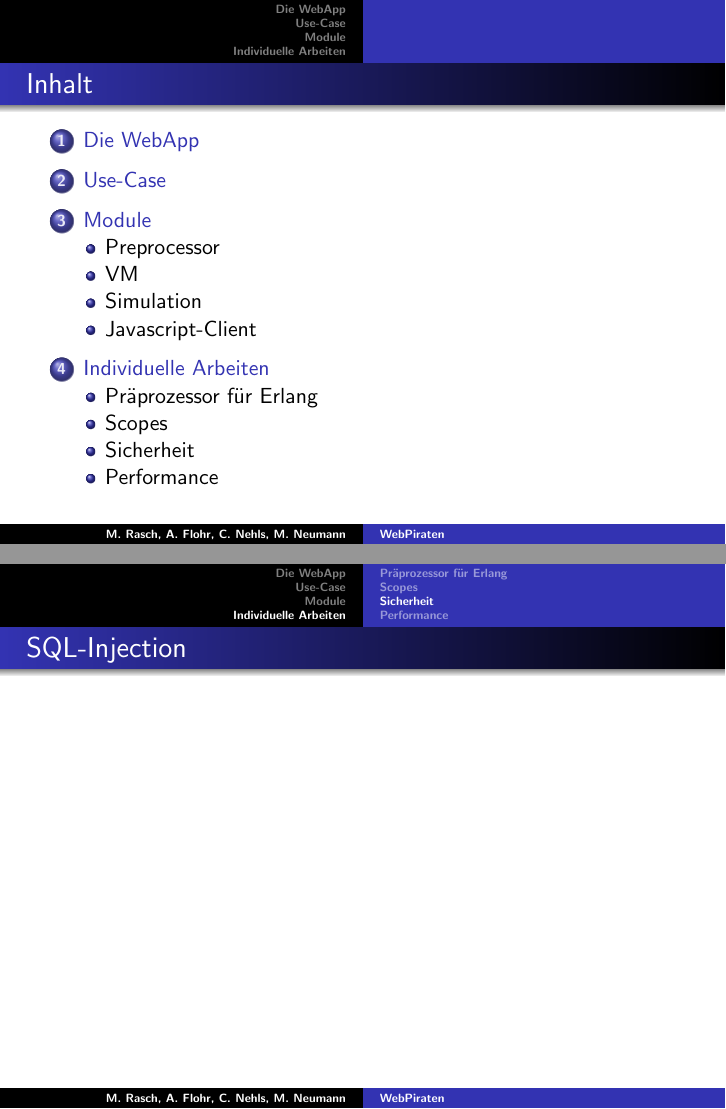
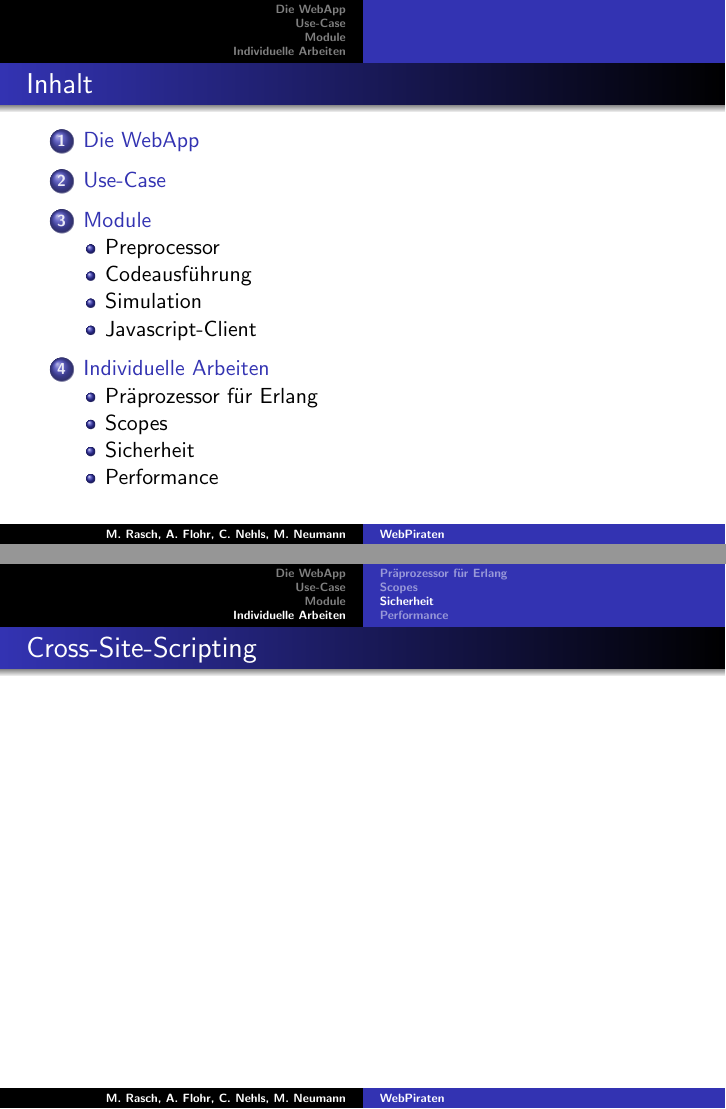
Before and after one commit to EyMaddis/bachelor-presentation, LaTeX slides (main.tex, which reads security/security.tex, vm/vm.tex): pages 2 and 19 of 25 before the commit and pages 2 and 19 of 24 after it, joined at a grey line. Compiled offline with pdfLaTeX.

```diff
--- a/security/security.tex
+++ b/security/security.tex
@@ -1,16 +1,10 @@
 \subsection{Sicherheit}
 
 \begin{frame}
-\frametitle{SQL-Injection}
-\end{frame}
-
-\begin{frame}
 \frametitle{Cross-Site-Scripting}
-
 \end{frame}
 
 \begin{frame}
 \frametitle{Aufbau der VM}
 \includegraphics[width=300pt]{security/user.pdf}
-
 \end{frame}
--- a/vm/vm.tex
+++ b/vm/vm.tex
@@ -1,4 +1,4 @@
-\subsection{VM}
+\subsection{Codeausführung}
 
 \begin{frame}
 VM!
```
